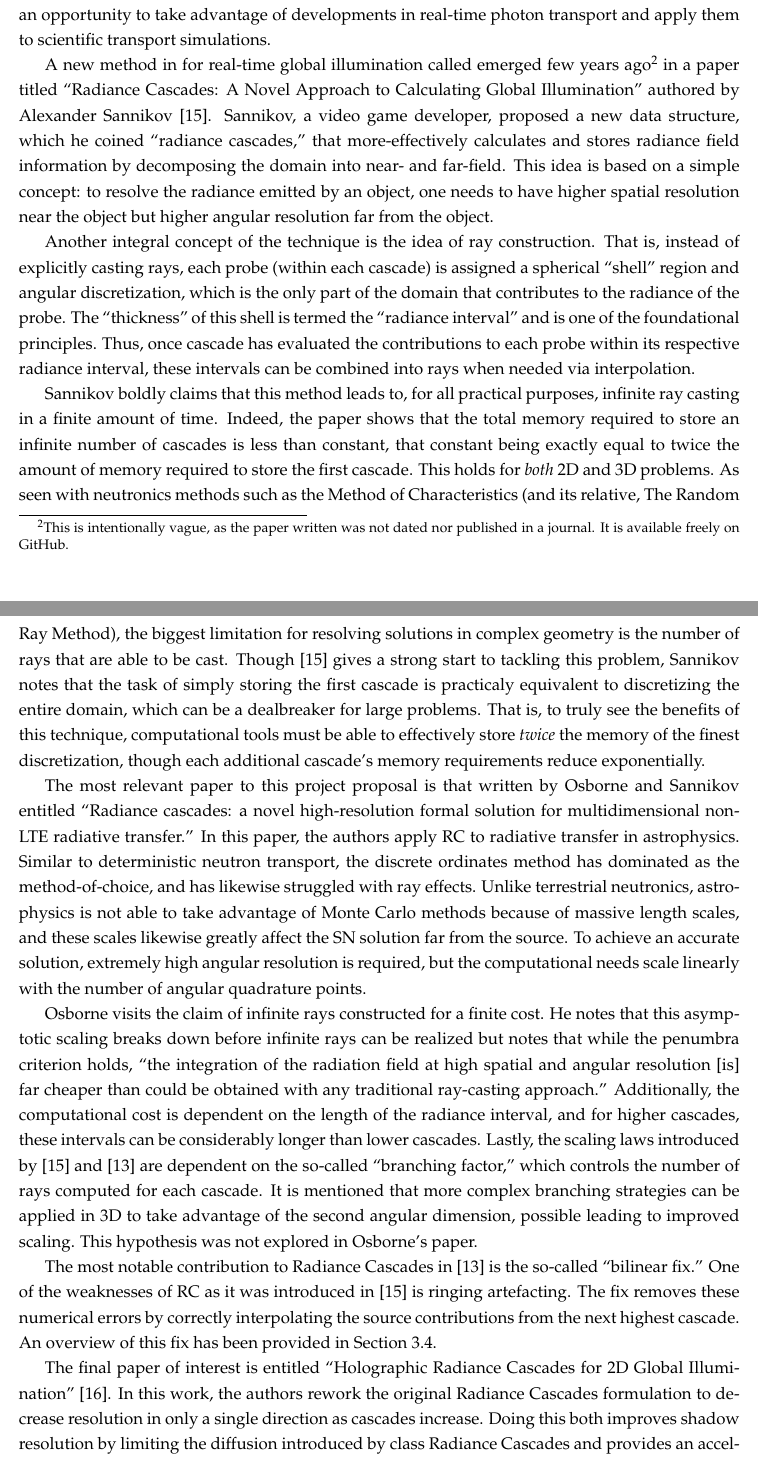
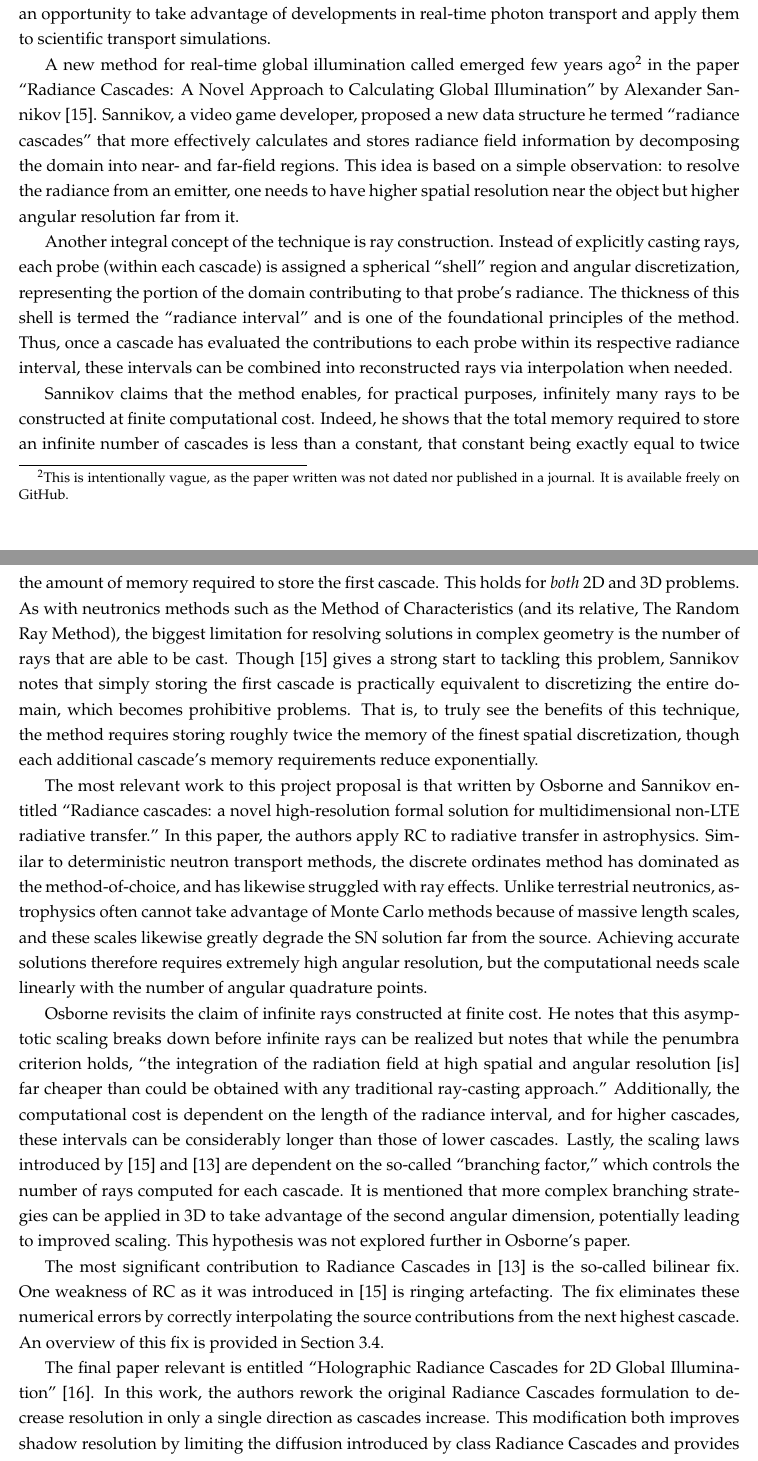
Before and after one commit to arfc/uiuc-arfc-2025-02, a LaTeX document (title.tex, which reads src/1-lit-review/rc.tex): two parts of pages 5 and 6 of 26, joined at a grey line, cut so that both start at the same text. Compiled offline with pdfLaTeX.

Commit message:
first set of revisions

```diff
--- a/src/1-lit-review/rc.tex
+++ b/src/1-lit-review/rc.tex
@@ -1,38 +1,38 @@
-A new method in for real-time global illumination called emerged few years ago\footnote{This is intentionally vague, as the paper written was not dated nor published in a journal. It is available freely on GitHub.} in a paper titled ``Radiance Cascades: A Novel Approach to Calculating Global Illumination'' authored by Alexander Sannikov~\cite{sannikovRadianceCascadesNovel}.
-Sannikov, a video game developer, proposed a new data structure, which he coined ``radiance cascades,'' that more-effectively calculates and stores radiance field information by decomposing the domain into near- and far-field.
-This idea is based on a simple concept: to resolve the radiance emitted by an object, one needs to have higher spatial resolution near the object but higher angular resolution far from the object.
+A new method for real-time global illumination called emerged few years ago\footnote{This is intentionally vague, as the paper written was not dated nor published in a journal. It is available freely on GitHub.} in the paper ``Radiance Cascades: A Novel Approach to Calculating Global Illumination'' by Alexander Sannikov~\cite{sannikovRadianceCascadesNovel}.
+Sannikov, a video game developer, proposed a new data structure he termed ``radiance cascades'' that more effectively calculates and stores radiance field information by decomposing the domain into near- and far-field regions.
+This idea is based on a simple observation: to resolve the radiance from an emitter, one needs to have higher spatial resolution near the object but higher angular resolution far from it.
 
-Another integral concept of the technique is the idea of ray construction.
-That is, instead of explicitly casting rays, each probe (within each cascade) is assigned a spherical ``shell'' region and angular discretization, which is the only part of the domain that contributes to the radiance of the probe.
-The ``thickness'' of this shell is termed the ``radiance interval'' and is one of the foundational principles.
-Thus, once cascade has evaluated the contributions to each probe within its respective radiance interval, these intervals can be combined into rays when needed via interpolation.
+Another integral concept of the technique is ray construction.
+Instead of explicitly casting rays, each probe (within each cascade) is assigned a spherical ``shell'' region and angular discretization, representing the portion of the domain contributing to that probe’s radiance.
+The thickness of this shell is termed the ``radiance interval'' and is one of the foundational principles of the method.
+Thus, once a cascade has evaluated the contributions to each probe within its respective radiance interval, these intervals can be combined into reconstructed rays via interpolation when needed.
 
-Sannikov boldly claims that this method leads to, for all practical purposes, infinite ray casting in a finite amount of time.
-Indeed, the paper shows that the total memory required to store an infinite number of cascades is less than constant, that constant being exactly equal to twice the amount of memory required to store the first cascade.
+Sannikov claims that the method enables, for practical purposes, infinitely many rays to be constructed at finite computational cost.
+Indeed, he shows that the total memory required to store an infinite number of cascades is less than a constant, that constant being exactly equal to twice the amount of memory required to store the first cascade.
 This holds for \textit{both} 2D and 3D problems.
-As seen with neutronics methods such as the \acrlong{moc} (and its relative, \acrlong{trrm}), the biggest limitation for resolving solutions in complex geometry is the number of rays that are able to be cast.
-Though~\cite{sannikovRadianceCascadesNovel} gives a strong start to tackling this problem, Sannikov notes that the task of simply storing the first cascade is practicaly equivalent to discretizing the entire domain, which can be a dealbreaker for large problems.
-That is, to truly see the benefits of this technique, computational tools must be able to effectively store \textit{twice} the memory of the finest discretization, though each additional cascade's memory requirements reduce exponentially.
+As with neutronics methods such as the \acrlong{moc} (and its relative, \acrlong{trrm}), the biggest limitation for resolving solutions in complex geometry is the number of rays that are able to be cast.
+Though~\cite{sannikovRadianceCascadesNovel} gives a strong start to tackling this problem, Sannikov notes that simply storing the first cascade is practically equivalent to discretizing the entire domain, which becomes prohibitive problems.
+That is, to truly see the benefits of this technique, the method requires storing roughly twice the memory of the finest spatial discretization, though each additional cascade's memory requirements reduce exponentially.
 
-The most relevant paper to this project proposal is that written by Osborne and Sannikov entitled ``Radiance cascades: a novel high-resolution formal solution for multidimensional non-LTE radiative transfer.''
+The most relevant work to this project proposal is that written by Osborne and Sannikov entitled ``Radiance cascades: a novel high-resolution formal solution for multidimensional non-LTE radiative transfer.''
 In this paper, the authors apply \acrshort{rc} to radiative transfer in astrophysics.
-Similar to deterministic neutron transport, the discrete ordinates method has dominated as the method-of-choice, and has likewise struggled with ray effects.
-Unlike terrestrial neutronics, astrophysics is not able to take advantage of Monte Carlo methods because of massive length scales, and these scales likewise greatly affect the \acrshort{sn} solution far from the source.
-To achieve an accurate solution, extremely high angular resolution is required, but the computational needs scale linearly with the number of angular quadrature points.
+Similar to deterministic neutron transport methods, the discrete ordinates method has dominated as the method-of-choice, and has likewise struggled with ray effects.
+Unlike terrestrial neutronics, astrophysics often cannot take advantage of Monte Carlo methods because of massive length scales, and these scales likewise greatly degrade the \acrshort{sn} solution far from the source.
+Achieving accurate solutions therefore requires extremely high angular resolution, but the computational needs scale linearly with the number of angular quadrature points.
 
-Osborne visits the claim of infinite rays constructed for a finite cost.
+Osborne revisits the claim of infinite rays constructed at finite cost.
 He notes that this asymptotic scaling breaks down before infinite rays can be realized but notes that while the penumbra criterion holds, ``the integration of the radiation field at high spatial and angular resolution [is] far cheaper than could be obtained with any traditional ray-casting approach.''
-Additionally, the computational cost is dependent on the length of the radiance interval, and for higher cascades, these intervals can be considerably longer than lower cascades.
+Additionally, the computational cost is dependent on the length of the radiance interval, and for higher cascades, these intervals can be considerably longer than those of lower cascades.
 Lastly, the scaling laws introduced by~\cite{sannikovRadianceCascadesNovel} and~\cite{osborneRadianceCascadesNovel2025} are dependent on the so-called ``branching factor,'' which controls the number of rays computed for each cascade.
-It is mentioned that more complex branching strategies can be applied in 3D to take advantage of the second angular dimension, possible leading to improved scaling.
-This hypothesis was not explored in Osborne's paper.
+It is mentioned that more complex branching strategies can be applied in 3D to take advantage of the second angular dimension, potentially leading to improved scaling.
+This hypothesis was not explored further in Osborne's paper.
 
-The most notable contribution to \acrlong{rc} in~\cite{osborneRadianceCascadesNovel2025} is the so-called ``bilinear fix.''
-One of the weaknesses of \acrshort{rc} as it was introduced in~\cite{sannikovRadianceCascadesNovel} is ringing artefacting.
-The fix removes these numerical errors by correctly interpolating the source contributions from the next highest cascade.
-An overview of this fix has been provided in \cref{subsec:bilinear-fix}.
+The most significant contribution to \acrlong{rc} in~\cite{osborneRadianceCascadesNovel2025} is the so-called bilinear fix.
+One weakness of \acrshort{rc} as it was introduced in~\cite{sannikovRadianceCascadesNovel} is ringing artefacting.
+The fix eliminates these numerical errors by correctly interpolating the source contributions from the next highest cascade.
+An overview of this fix is provided in \cref{subsec:bilinear-fix}.
 
-The final paper of interest is entitled ``Holographic Radiance Cascades for 2D Global Illumination''~\cite{freemanHolographicRadianceCascades2025}.
+The final paper relevant is entitled ``Holographic Radiance Cascades for 2D Global Illumination''~\cite{freemanHolographicRadianceCascades2025}.
 In this work, the authors rework the original \acrlong{rc} formulation to decrease resolution in only a single direction as cascades increase.
-Doing this both improves shadow resolution by limiting the diffusion introduced by class \acrlong{rc} and provides an acceleration structure.
-The results of this work show promise in the area of radiation shielding, where resolving ``shadow'' regions are of the utmost importance.
+This modification both improves shadow resolution by limiting the diffusion introduced by class \acrlong{rc} and provides an acceleration structure.
+The results of this work show promise in the area of radiation shielding, where accurately resolving ``shadow'' regions is critical.
```
Also changed, not shown: src/1-lit-review/neutronics-history.tex (+6 -6 lines).
